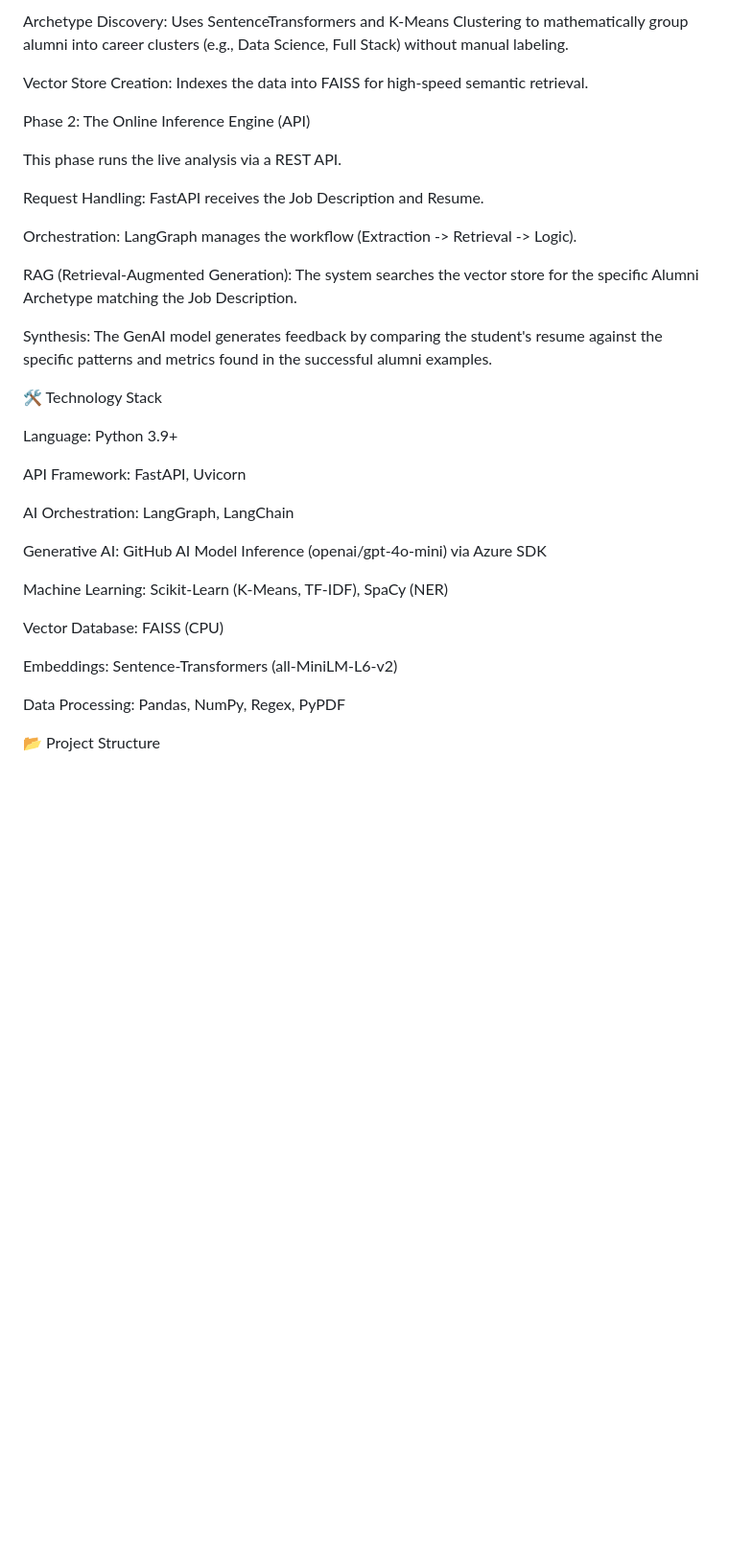
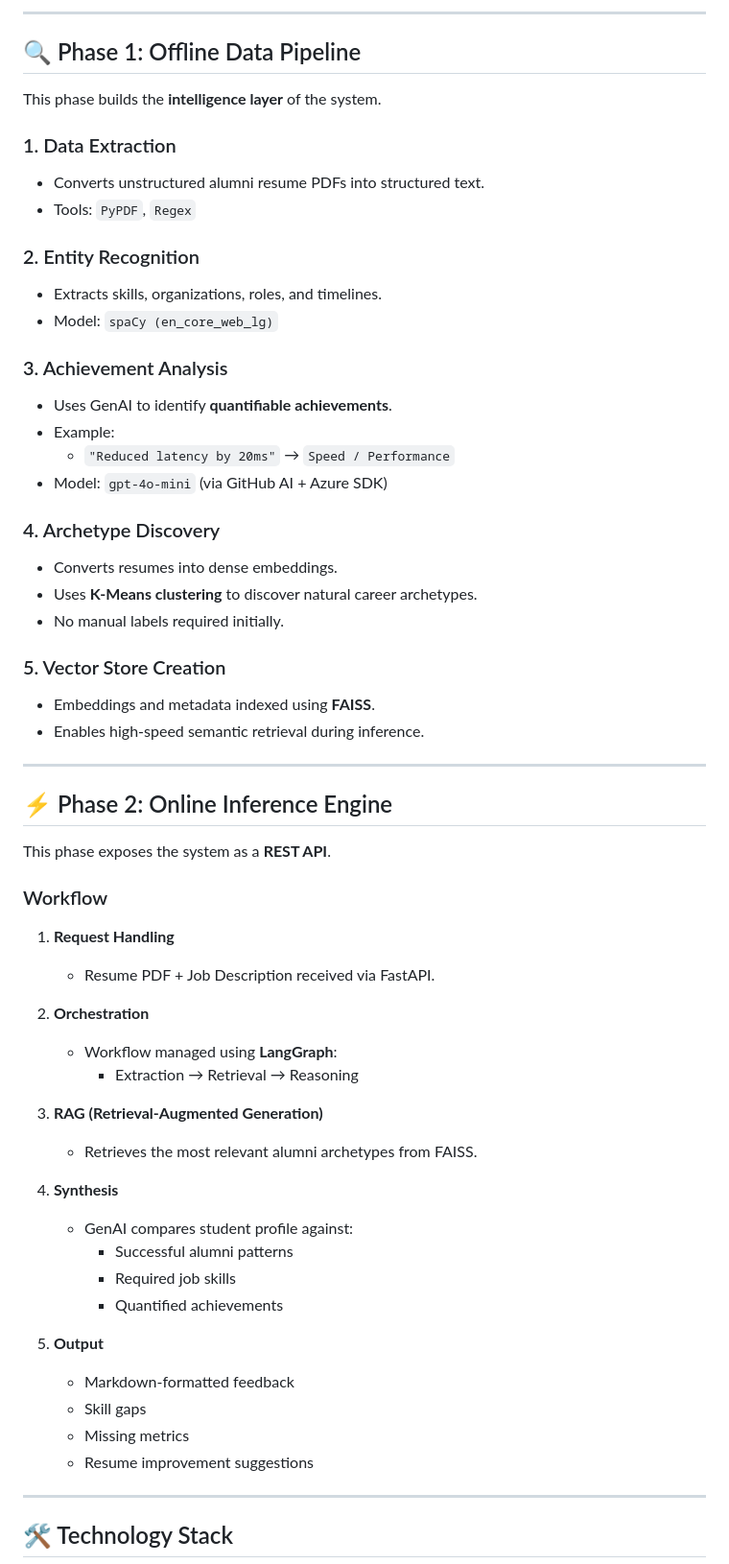
Before and after one commit to KalkiDh/SRM_Resume_Expert, a Markdown page: readme.md, the part around one of its changes. Shown at 96% size. Rendered like a GitHub page; blank space fills up the shorter version.

```diff
--- a/readme.md
+++ b/readme.md
@@ -42,37 +48,63 @@ Achievement Analysis: Uses GitHub AI (gpt-4o-mini) to extract and categorize qua
 
-Archetype Discovery: Uses SentenceTransformers and K-Means Clustering to mathematically group alumni into career clusters (e.g., Data Science, Full Stack) without manual labeling.
+---
 
-Vector Store Creation: Indexes the data into FAISS for high-speed semantic retrieval.
+## 🔍 Phase 1: Offline Data Pipeline
 
-Phase 2: The Online Inference Engine (API)
+This phase builds the **intelligence layer** of the system.
 
-This phase runs the live analysis via a REST API.
+### 1. Data Extraction
+- Converts unstructured alumni resume PDFs into structured text.
+- Tools: `PyPDF`, `Regex`
 
-Request Handling: FastAPI receives the Job Description and Resume.
+### 2. Entity Recognition
+- Extracts skills, organizations, roles, and timelines.
+- Model: `spaCy (en_core_web_lg)`
 
-Orchestration: LangGraph manages the workflow (Extraction -> Retrieval -> Logic).
+### 3. Achievement Analysis
+- Uses GenAI to identify **quantifiable achievements**.
+- Example:
+  - `"Reduced latency by 20ms"` → `Speed / Performance`
+- Model: `gpt-4o-mini` (via GitHub AI + Azure SDK)
 
-RAG (Retrieval-Augmented Generation): The system searches the vector store for the specific Alumni Archetype matching the Job Description.
+### 4. Archetype Discovery
+- Converts resumes into dense embeddings.
+- Uses **K-Means clustering** to discover natural career archetypes.
+- No manual labels required initially.
 
-Synthesis: The GenAI model generates feedback by comparing the student's resume against the specific patterns and metrics found in the successful alumni examples.
+### 5. Vector Store Creation
+- Embeddings and metadata indexed using **FAISS**.
+- Enables high-speed semantic retrieval during inference.
 
-🛠️ Technology Stack
+---
 
-Language: Python 3.9+
+## ⚡ Phase 2: Online Inference Engine
 
-API Framework: FastAPI, Uvicorn
+This phase exposes the system as a **REST API**.
 
-AI Orchestration: LangGraph, LangChain
+### Workflow
+1. **Request Handling**
+   - Resume PDF + Job Description received via FastAPI.
 
-Generative AI: GitHub AI Model Inference (openai/gpt-4o-mini) via Azure SDK
+2. **Orchestration**
+   - Workflow managed using **LangGraph**:
+     - Extraction → Retrieval → Reasoning
 
-Machine Learning: Scikit-Learn (K-Means, TF-IDF), SpaCy (NER)
+3. **RAG (Retrieval-Augmented Generation)**
+   - Retrieves the most relevant alumni archetypes from FAISS.
 
-Vector Database: FAISS (CPU)
+4. **Synthesis**
+   - GenAI compares student profile against:
+     - Successful alumni patterns
+     - Required job skills
+     - Quantified achievements
 
-Embeddings: Sentence-Transformers (all-MiniLM-L6-v2)
+5. **Output**
+   - Markdown-formatted feedback
+   - Skill gaps
+   - Missing metrics
+   - Resume improvement suggestions
 
-Data Processing: Pandas, NumPy, Regex, PyPDF
+---
 
-📂 Project Structure
+## 🛠️ Technology Stack
 
```
Also changed, not shown: other parts of readme.md (+159 -96 lines).
